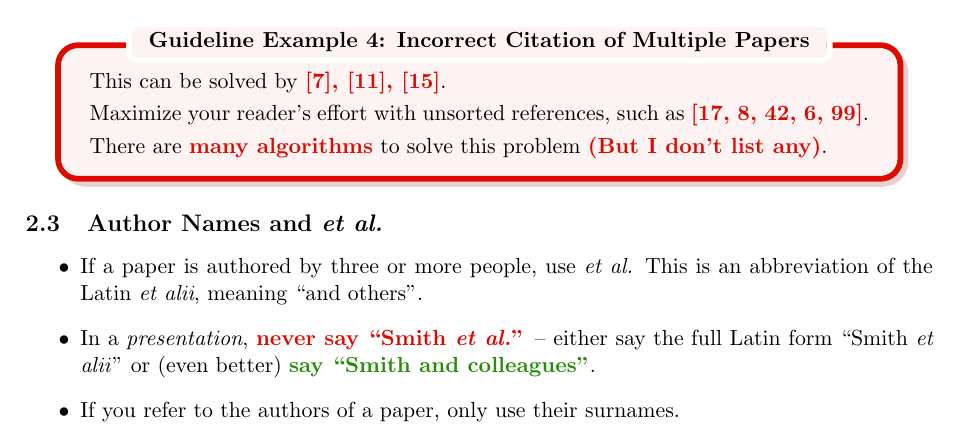
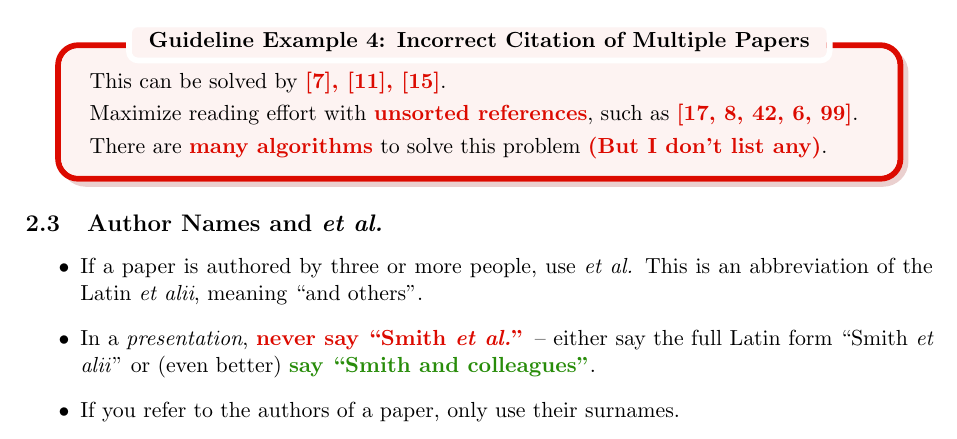
Before and after one commit to snototter/sciwp-best-practices, a LaTeX document (sciwp-best-practices.tex, which reads examples/multiple_citations_bad.tex): part of page 6 of 33, cut so that both start at the same text. Compiled offline with pdfLaTeX.

Commit message:
adjust highlighting

```diff
--- a/examples/multiple_citations_bad.tex
+++ b/examples/multiple_citations_bad.tex
@@ -1,6 +1,6 @@
 This can be solved by \badstyle{\cite{everyman14}, \cite{lowe04}, \cite{smith14}}.
 
-Maximize your reader's effort with unsorted references, such as~\badstyle{[17, 8, 42, 6, 99]}.
+Maximize reading effort with \badstyle{unsorted references}, such as~\badstyle{[17, 8, 42, 6, 99]}.
 
 There are \badstyle{many algorithms}
 to solve this problem \badstyle{(But I don't list any)}.
```
Also changed, not shown: sciwp-best-practices.pdf.
